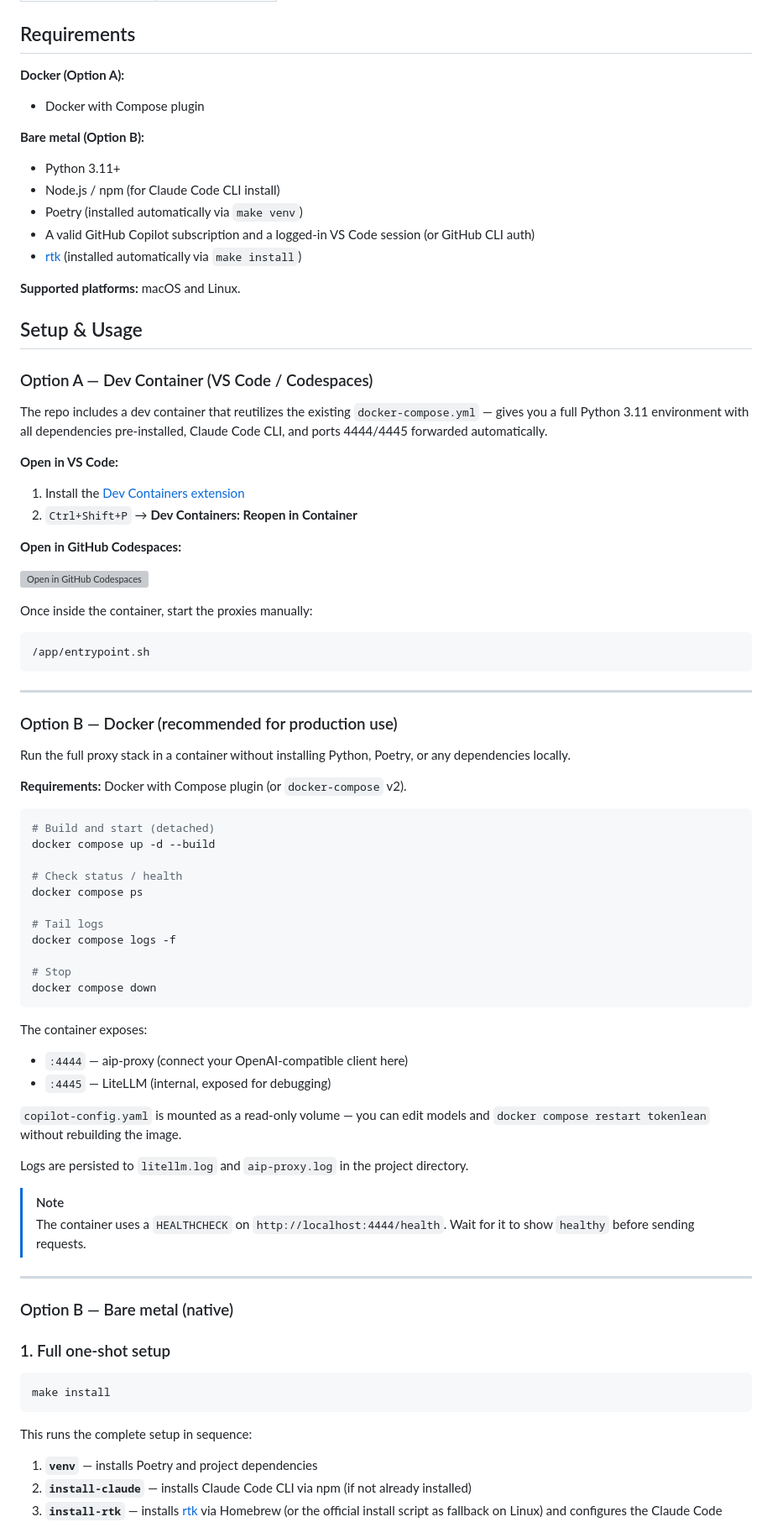
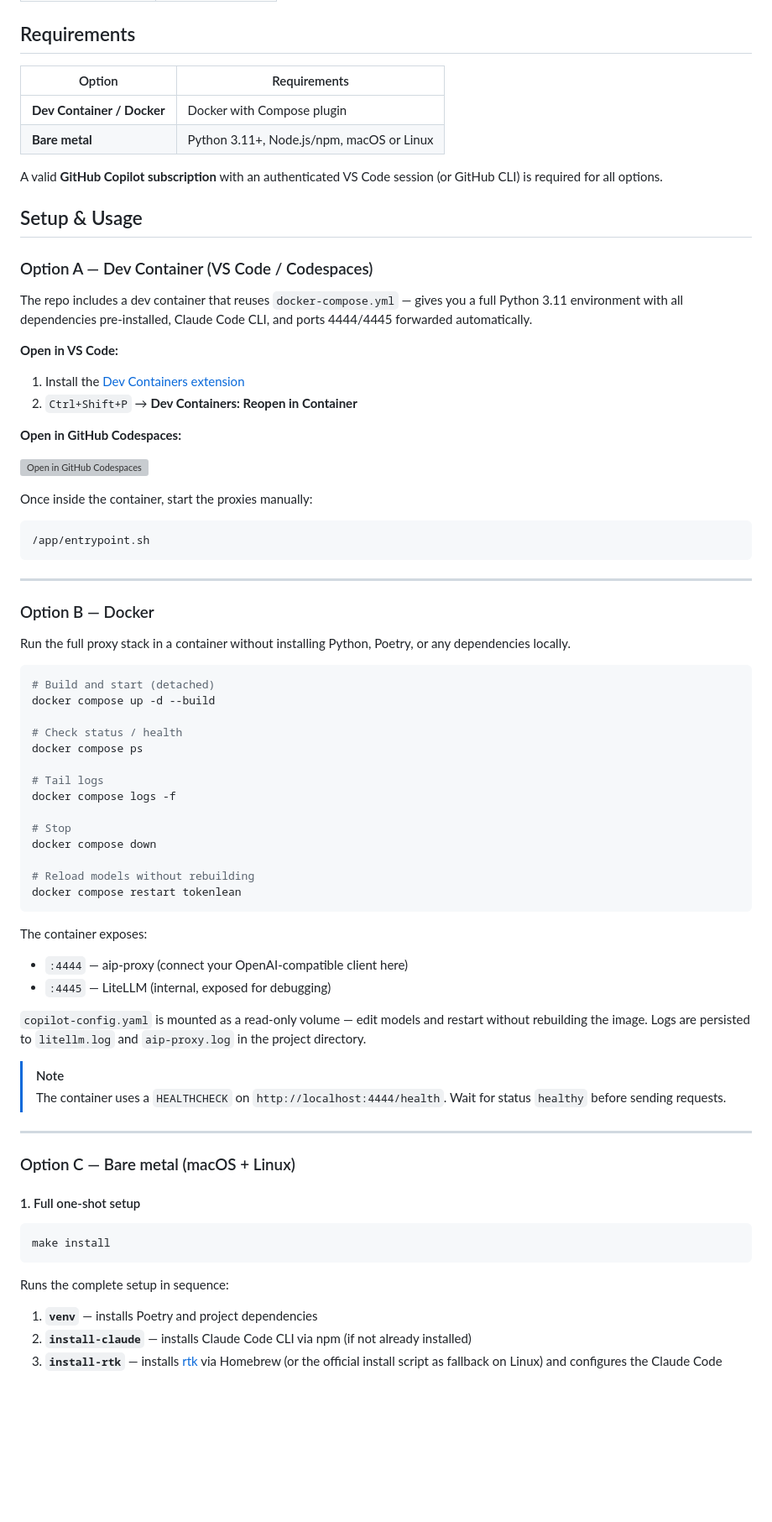
Before and after one commit to futesat/tokenlean, a Markdown page: README.md, the part around one of its changes. Shown at 84% size. Drawn GitHub-style; blank space fills up the shorter version; grey boxes are pictures that could not be loaded.

````diff
--- a/README.md
+++ b/README.md
@@ -71,23 +71,18 @@ All models configured in `copilot-config.yaml`. Use the `model_name` value as th
 
 ## Requirements
 
-**Docker (Option A):**
-- Docker with Compose plugin
+| Option | Requirements |
+| ------ | ------------ |
+| **Dev Container / Docker** | Docker with Compose plugin |
+| **Bare metal** | Python 3.11+, Node.js/npm, macOS or Linux |
 
-**Bare metal (Option B):**
-- Python 3.11+
-- Node.js / npm (for Claude Code CLI install)
-- Poetry (installed automatically via `make venv`)
-- A valid GitHub Copilot subscription and a logged-in VS Code session (or GitHub CLI auth)
-- [rtk](https://github.com/rtk-ai/rtk) (installed automatically via `make install`)
-
-**Supported platforms:** macOS and Linux.
+A valid **GitHub Copilot subscription** with an authenticated VS Code session (or GitHub CLI) is required for all options.
 
 ## Setup & Usage
 
 ### Option A — Dev Container (VS Code / Codespaces)
 
-The repo includes a dev container that reutilizes the existing `docker-compose.yml` — gives you a full Python 3.11 environment with all dependencies pre-installed, Claude Code CLI, and ports 4444/4445 forwarded automatically.
+The repo includes a dev container that reuses `docker-compose.yml` — gives you a full Python 3.11 environment with all dependencies pre-installed, Claude Code CLI, and ports 4444/4445 forwarded automatically.
 
 **Open in VS Code:**
 1. Install the [Dev Containers extension](https://marketplace.visualstudio.com/items?itemName=ms-vscode-remote.remote-containers)
@@ -98,17 +93,16 @@ The repo includes a dev container that reutilizes the existing `docker-compose.y
 [![Open in GitHub Codespaces](https://github.com/codespaces/badge.svg)](https://codespaces.new/futesat/tokenlean)
 
 Once inside the container, start the proxies manually:
+
 ```bash
 /app/entrypoint.sh
 ```
 
 ---
 
-### Option B — Docker (recommended for production use)
+### Option B — Docker
 
 Run the full proxy stack in a container without installing Python, Poetry, or any dependencies locally.
-
-**Requirements:** Docker with Compose plugin (or `docker-compose` v2).
 
 ```bash
 # Build and start (detached)
@@ -122,30 +116,31 @@ docker compose logs -f
 
 # Stop
 docker compose down
+
+# Reload models without rebuilding
+docker compose restart tokenlean
 ```
 
 The container exposes:
 - `:4444` — aip-proxy (connect your OpenAI-compatible client here)
 - `:4445` — LiteLLM (internal, exposed for debugging)
 
-`copilot-config.yaml` is mounted as a read-only volume — you can edit models and `docker compose restart tokenlean` without rebuilding the image.
-
-Logs are persisted to `litellm.log` and `aip-proxy.log` in the project directory.
+`copilot-config.yaml` is mounted as a read-only volume — edit models and restart without rebuilding the image. Logs are persisted to `litellm.log` and `aip-proxy.log` in the project directory.
 
 > [!NOTE]
-> The container uses a `HEALTHCHECK` on `http://localhost:4444/health`. Wait for it to show `healthy` before sending requests.
+> The container uses a `HEALTHCHECK` on `http://localhost:4444/health`. Wait for status `healthy` before sending requests.
 
 ---
 
-### Option B — Bare metal (native)
+### Option C — Bare metal (macOS + Linux)
 
-### 1. Full one-shot setup
+#### 1. Full one-shot setup
 
 ```bash
 make install
 ```
 
-This runs the complete setup in sequence:
+Runs the complete setup in sequence:
 1. **`venv`** — installs Poetry and project dependencies
 2. **`install-claude`** — installs Claude Code CLI via npm (if not already installed)
 3. **`install-rtk`** — installs [rtk](https://github.com/rtk-ai/rtk) via Homebrew (or the official install script as fallback on Linux) and configures the Claude Code hook
````
Also changed, not shown: other parts of README.md (+82 -107 lines), .claude/CLAUDE.md (+32 -10 lines).
